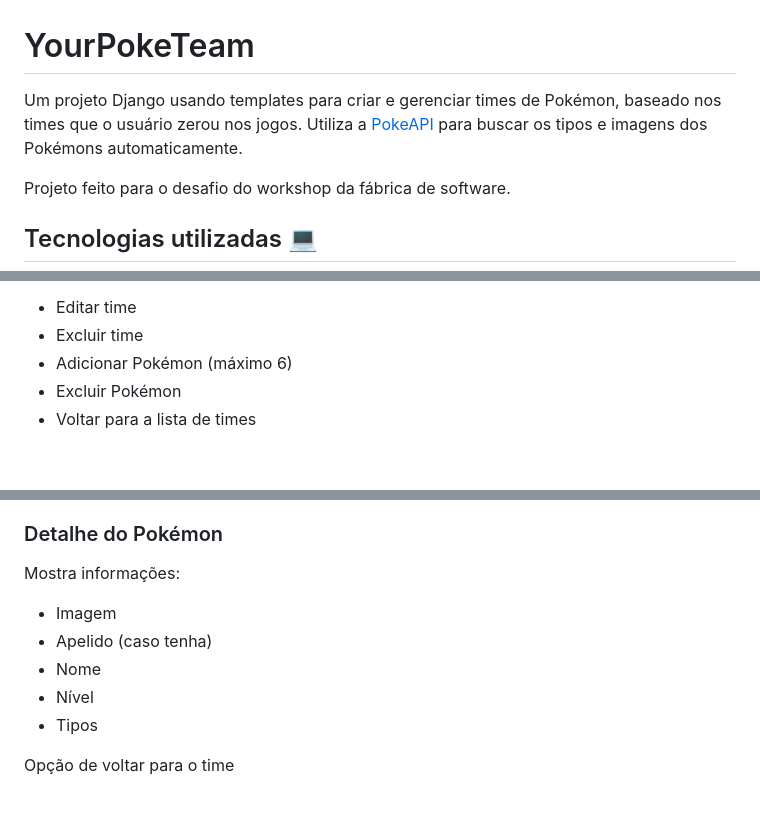
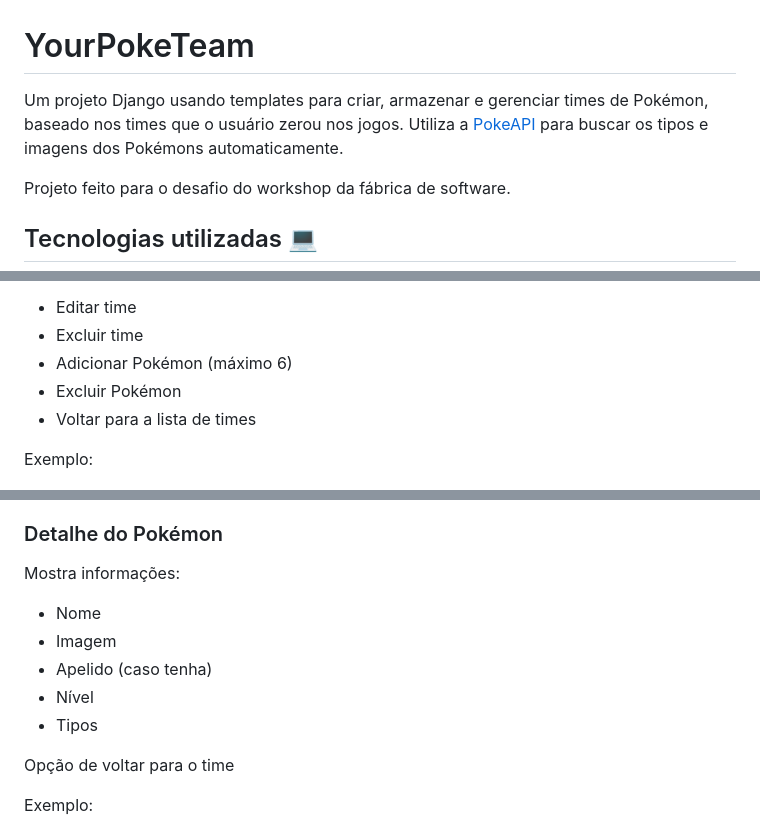
Before and after one commit to RenanChacon/wsBackend-Fabrica25.2, a Markdown page: README.md, 3 parts joined by grey strips. GitHub-like rendering; blank space fills up the shorter version.

Commit message:
:books: docs: Atualizando o readme

```diff
--- a/README.md
+++ b/README.md
@@ -1,6 +1,6 @@
 # YourPokeTeam
 
-Um projeto Django usando templates para criar e gerenciar times de Pokémon, baseado nos times que o usuário zerou nos jogos. Utiliza a [PokeAPI](https://pokeapi.co/) para buscar os tipos e imagens dos Pokémons automaticamente.
+Um projeto Django usando templates para criar, armazenar e gerenciar times de Pokémon, baseado nos times que o usuário zerou nos jogos. Utiliza a [PokeAPI](https://pokeapi.co/) para buscar os tipos e imagens dos Pokémons automaticamente.
 
 Projeto feito para o desafio do workshop da fábrica de software.
 
@@ -127,6 +127,8 @@ Possui opções:
 - Excluir Pokémon
 - Voltar para a lista de times
 
+Exemplo:
+
 ![Time](imagens_exemplo/exibindo_time.png)
 
 ### Editar Time
@@ -158,13 +160,15 @@ Após adicionar, volta à página de detalhe do time.
 
 Mostra informações:
 
+- Nome
 - Imagem
 - Apelido (caso tenha)
-- Nome
 - Nível
 - Tipos
 
 Opção de voltar para o time
+
+Exemplo:
 
 ![Pokemon](imagens_exemplo/exibindo_pokemon.png)
 
```
